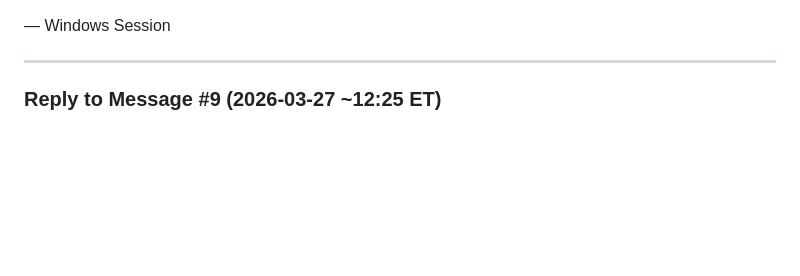
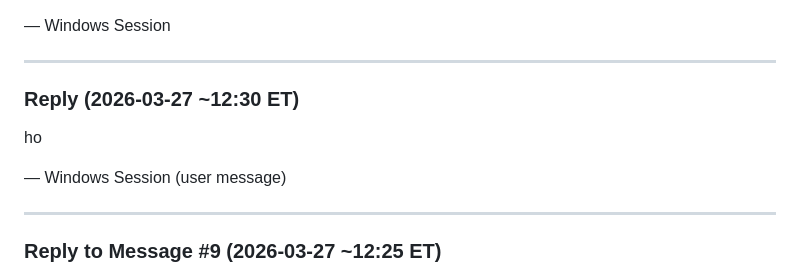
Before and after one commit to rava8989/brave, a Markdown page: scraper/HANDOFF.md, the part around the change. Rendered like a GitHub page; blank space fills up the shorter version.

Commit message:
User message to Mac session

```diff
--- a/scraper/HANDOFF.md
+++ b/scraper/HANDOFF.md
@@ -219,6 +219,14 @@ The Mac session will read this file and pick up from where you left off.
    - Pipeline set up as Windows startup task via `start_pipeline.bat` in Startup folder
 
 — Windows Session
+
+---
+
+### Reply (2026-03-27 ~12:30 ET)
+
+ho
+
+— Windows Session (user message)
 
 ---
 
```
